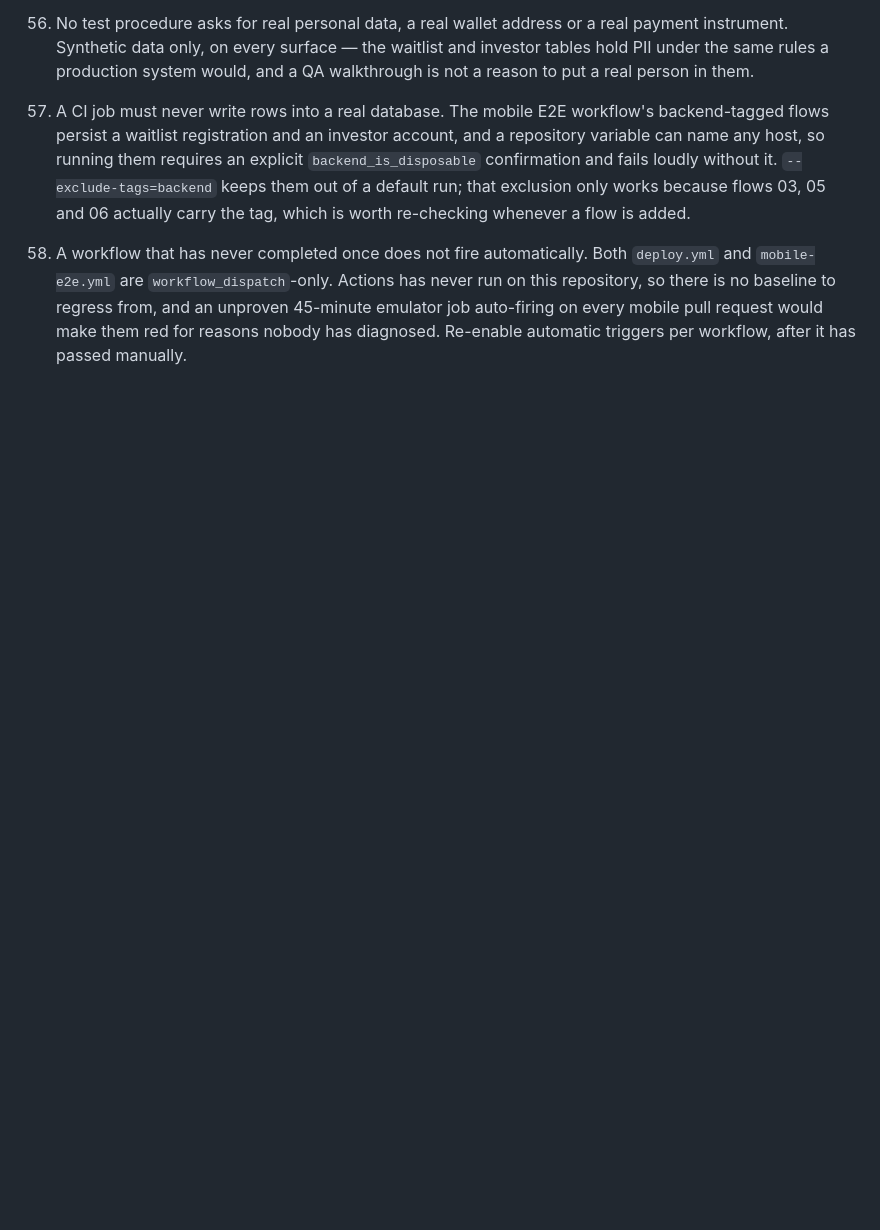
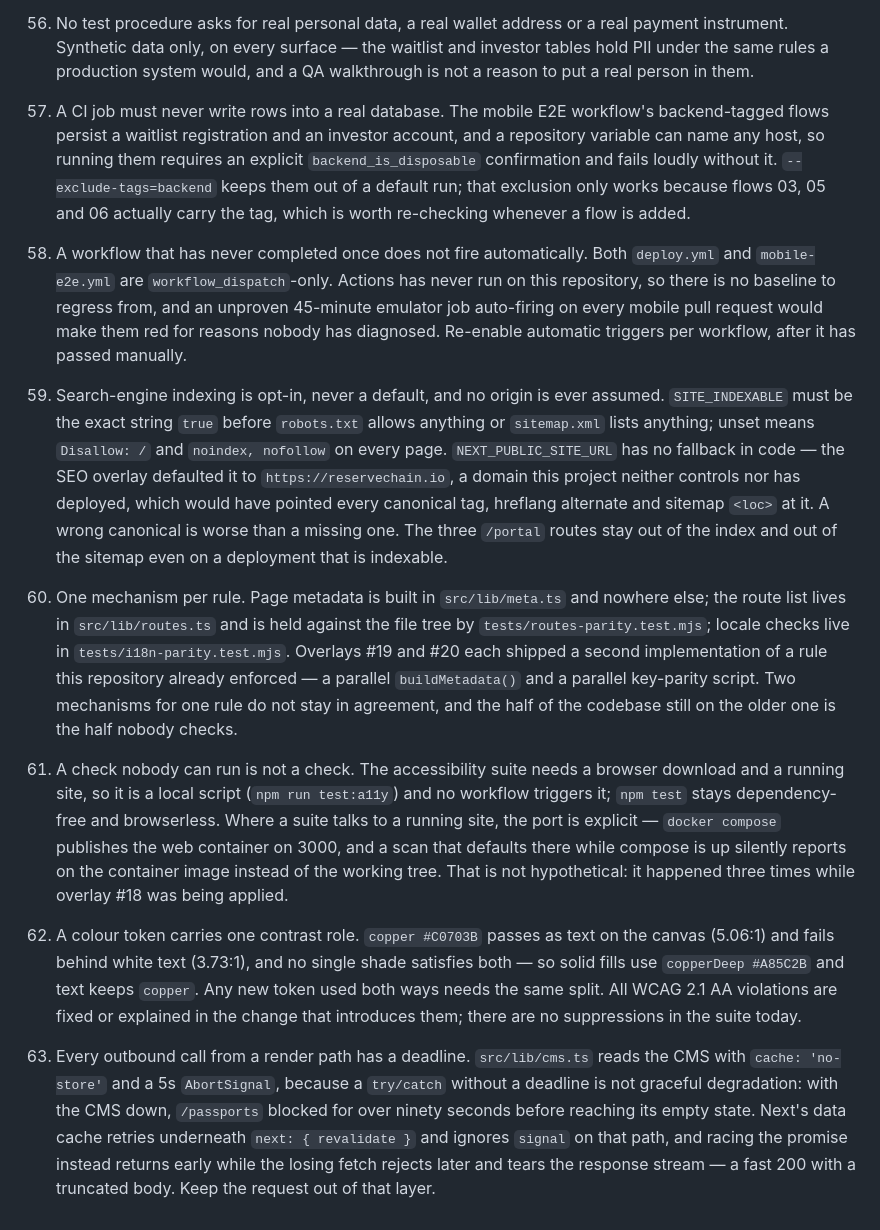
Before and after one commit to LapwifiNet/reservechain-web, a Markdown page: APPLY-ORDER.md, the part around one of its changes. Rendered like a GitHub page; blank space fills up the shorter version.

Commit message:
docs: record invariants 59-63 and the chain position after three independents
APPLY-ORDER.md: the independent table is rewritten — three of the five are
now applied (a11y in full, SEO in part, i18n reconciled), two remain
(monitoring, loadtest-k6), each with what it would touch and whether anything
depends on it.

New invariants, all created by this round's work:

59. Indexing is opt-in and no origin is assumed. SITE_INDEXABLE must be the
    exact string "true" before robots.txt allows anything; unset means
    `Disallow: /` and noindex on every page. NEXT_PUBLIC_SITE_URL has no
    fallback in code — the overlay defaulted it to a domain this project does
    not control, which would have pointed every canonical at it.
60. One mechanism per rule. Overlays #19 and #20 each shipped a second
    implementation of a rule already enforced here — a parallel
    buildMetadata() and a parallel key-parity script. The half of the codebase
    still on the older one is the half nobody checks.
61. A check nobody can run is not a check: the a11y suite is a local script,
    not a workflow, and its port is explicit because compose owns 3000 and a
    default run scans the container image instead of the working tree.
62. A colour token carries one contrast role. copper passes as text and fails
    behind white; no single shade does both, so fills use copperDeep.
63. Every outbound call from a render path has a deadline.

AGENTS.md header updated to cite invariants 1-63.

Co-Authored-By: Claude Opus 5 <noreply@anthropic.com>

```diff
--- a/APPLY-ORDER.md
+++ b/APPLY-ORDER.md
@@ -394,3 +399,43 @@ so a blind `cp -R` can silently revert them.
     an unproven 45-minute emulator job auto-firing on every mobile pull request
     would make them red for reasons nobody has diagnosed. Re-enable automatic
     triggers per workflow, after it has passed manually.
+59. Search-engine indexing is opt-in, never a default, and no origin is ever
+    assumed. `SITE_INDEXABLE` must be the exact string `true` before
+    `robots.txt` allows anything or `sitemap.xml` lists anything; unset means
+    `Disallow: /` and `noindex, nofollow` on every page. `NEXT_PUBLIC_SITE_URL`
+    has no fallback in code — the SEO overlay defaulted it to
+    `https://reservechain.io`, a domain this project neither controls nor has
+    deployed, which would have pointed every canonical tag, hreflang alternate
+    and sitemap `<loc>` at it. A wrong canonical is worse than a missing one.
+    The three `/portal` routes stay out of the index and out of the sitemap
+    even on a deployment that is indexable.
+60. One mechanism per rule. Page metadata is built in `src/lib/meta.ts` and
+    nowhere else; the route list lives in `src/lib/routes.ts` and is held
+    against the file tree by `tests/routes-parity.test.mjs`; locale checks live
+    in `tests/i18n-parity.test.mjs`. Overlays #19 and #20 each shipped a second
+    implementation of a rule this repository already enforced — a parallel
+    `buildMetadata()` and a parallel key-parity script. Two mechanisms for one
+    rule do not stay in agreement, and the half of the codebase still on the
+    older one is the half nobody checks.
+61. A check nobody can run is not a check. The accessibility suite needs a
+    browser download and a running site, so it is a local script
+    (`npm run test:a11y`) and no workflow triggers it; `npm test` stays
+    dependency-free and browserless. Where a suite talks to a running site,
+    the port is explicit — `docker compose` publishes the web container on
+    3000, and a scan that defaults there while compose is up silently reports
+    on the container image instead of the working tree. That is not
+    hypothetical: it happened three times while overlay #18 was being applied.
+62. A colour token carries one contrast role. `copper #C0703B` passes as text
+    on the canvas (5.06:1) and fails behind white text (3.73:1), and no single
+    shade satisfies both — so solid fills use `copperDeep #A85C2B` and text
+    keeps `copper`. Any new token used both ways needs the same split. All
+    WCAG 2.1 AA violations are fixed or explained in the change that
+    introduces them; there are no suppressions in the suite today.
+63. Every outbound call from a render path has a deadline. `src/lib/cms.ts`
+    reads the CMS with `cache: 'no-store'` and a 5s `AbortSignal`, because a
+    `try/catch` without a deadline is not graceful degradation: with the CMS
+    down, `/passports` blocked for over ninety seconds before reaching its
+    empty state. Next's data cache retries underneath `next: { revalidate }`
+    and ignores `signal` on that path, and racing the promise instead returns
+    early while the losing fetch rejects later and tears the response stream —
+    a fast 200 with a truncated body. Keep the request out of that layer.
```
Also changed, not shown: other parts of APPLY-ORDER.md (+9 -4 lines), AGENTS.md (+1 -1 lines).
